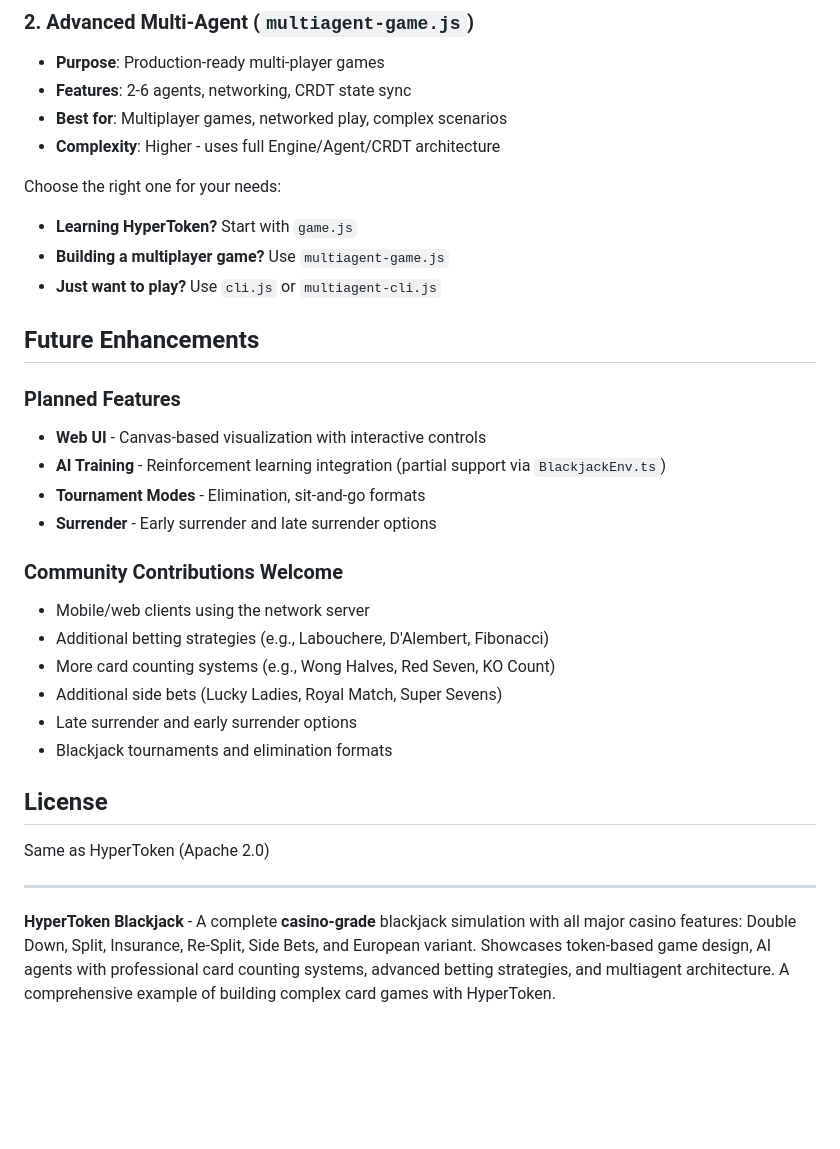
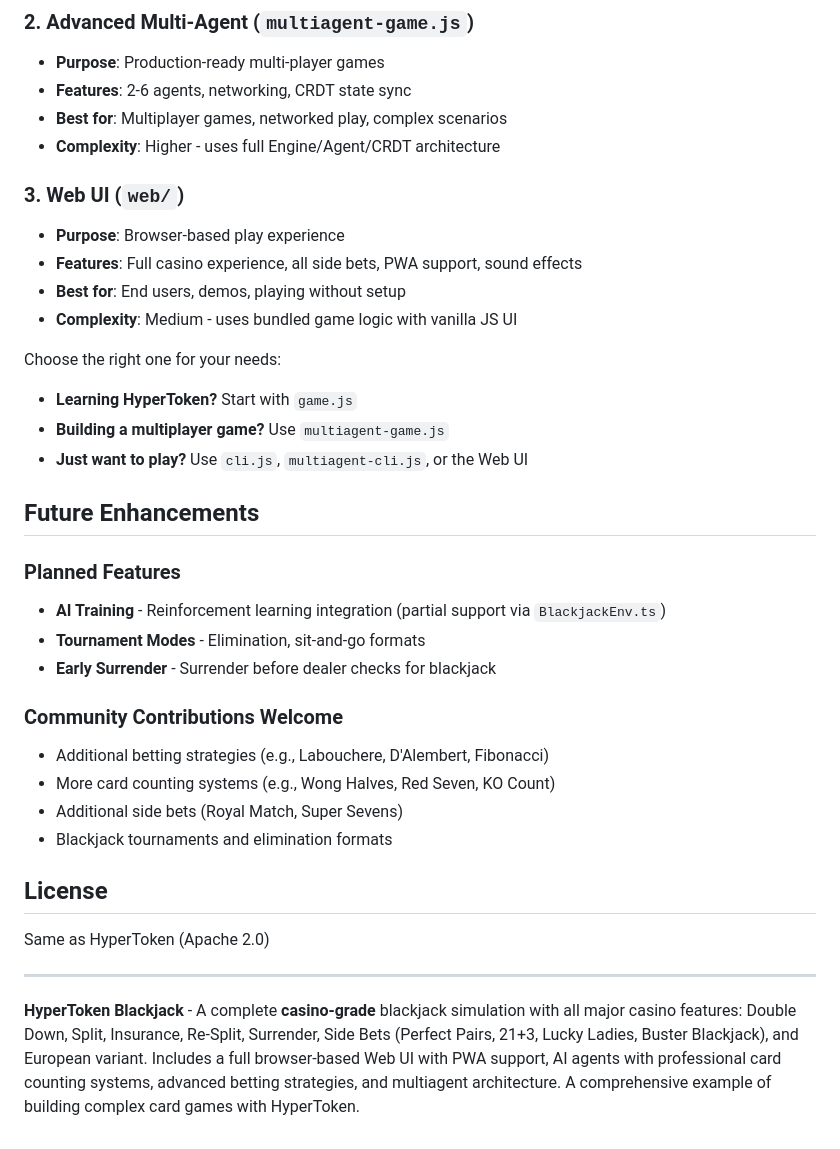
Before and after one commit to flammafex/hypertoken, a Markdown page: examples/blackjack/README.md, the part around one of its changes. Rendered like a GitHub page; blank space fills up the shorter version.

```diff
--- a/examples/blackjack/README.md
+++ b/examples/blackjack/README.md
@@ -504,27 +575,30 @@ This example provides **two complementary implementations**:
 - **Best for**: Multiplayer games, networked play, complex scenarios
 - **Complexity**: Higher - uses full Engine/Agent/CRDT architecture
 
+### 3. Web UI (`web/`)
+- **Purpose**: Browser-based play experience
+- **Features**: Full casino experience, all side bets, PWA support, sound effects
+- **Best for**: End users, demos, playing without setup
+- **Complexity**: Medium - uses bundled game logic with vanilla JS UI
+
 Choose the right one for your needs:
 - **Learning HyperToken?** Start with `game.js`
 - **Building a multiplayer game?** Use `multiagent-game.js`
-- **Just want to play?** Use `cli.js` or `multiagent-cli.js`
+- **Just want to play?** Use `cli.js`, `multiagent-cli.js`, or the Web UI
 
 ## Future Enhancements
 
 ### Planned Features
 
-- **Web UI** - Canvas-based visualization with interactive controls
 - **AI Training** - Reinforcement learning integration (partial support via `BlackjackEnv.ts`)
 - **Tournament Modes** - Elimination, sit-and-go formats
-- **Surrender** - Early surrender and late surrender options
+- **Early Surrender** - Surrender before dealer checks for blackjack
 
 ### Community Contributions Welcome
 
-- Mobile/web clients using the network server
 - Additional betting strategies (e.g., Labouchere, D'Alembert, Fibonacci)
 - More card counting systems (e.g., Wong Halves, Red Seven, KO Count)
-- Additional side bets (Lucky Ladies, Royal Match, Super Sevens)
-- Late surrender and early surrender options
+- Additional side bets (Royal Match, Super Sevens)
 - Blackjack tournaments and elimination formats
 
 ## License
@@ -533,4 +607,4 @@ Same as HyperToken (Apache 2.0)
 
 ---
 
-**HyperToken Blackjack** - A complete **casino-grade** blackjack simulation with all major casino features: Double Down, Split, Insurance, Re-Split, Side Bets, and European variant. Showcases token-based game design, AI agents with professional card counting systems, advanced betting strategies, and multiagent architecture. A comprehensive example of building complex card games with HyperToken.
+**HyperToken Blackjack** - A complete **casino-grade** blackjack simulation with all major casino features: Double Down, Split, Insurance, Re-Split, Surrender, Side Bets (Perfect Pairs, 21+3, Lucky Ladies, Buster Blackjack), and European variant. Includes a full browser-based Web UI with PWA support, AI agents with professional card counting systems, advanced betting strategies, and multiagent architecture. A comprehensive example of building complex card games with HyperToken.
```
Also changed, not shown: other parts of examples/blackjack/README.md (+79 -8 lines).
